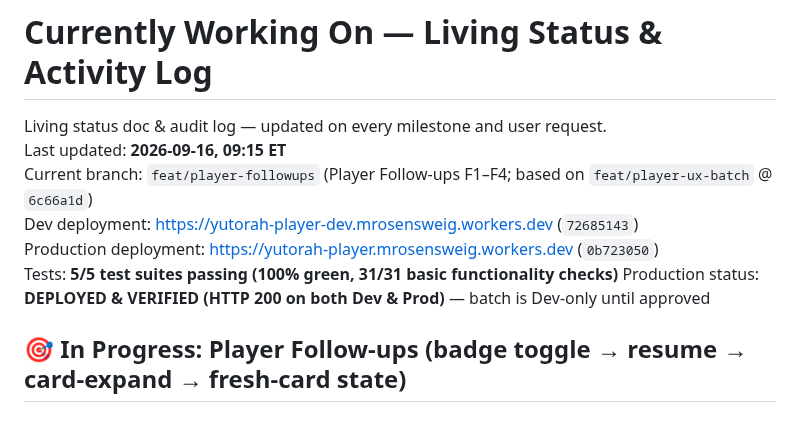
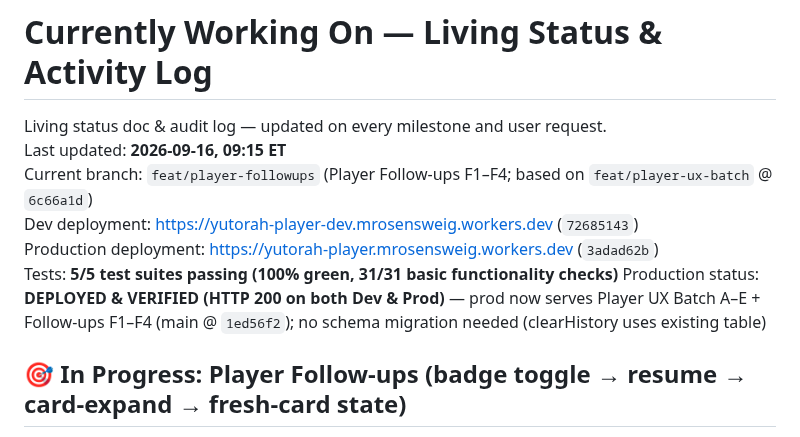
Before and after one commit to MosheRosensweig/yutorah_player, a Markdown page: CURRENTLY_WORKING_ON.md, the part around the change. Rendered like a GitHub page.

Commit message:
Notes: prod deploy 3adad62b (UX batch + follow-ups) (muse spark)
Done-by: muse-spark

```diff
--- a/CURRENTLY_WORKING_ON.md
+++ b/CURRENTLY_WORKING_ON.md
@@ -4,9 +4,9 @@ Living status doc & audit log — updated on every milestone and user request.
 Last updated: **2026-09-16, 09:15 ET**
 Current branch: `feat/player-followups` (Player Follow-ups F1–F4; based on `feat/player-ux-batch` @ `6c66a1d`)
 Dev deployment: [https://yutorah-player-dev.mrosensweig.workers.dev](https://yutorah-player-dev.mrosensweig.workers.dev) (`72685143`)
-Production deployment: [https://yutorah-player.mrosensweig.workers.dev](https://yutorah-player.mrosensweig.workers.dev) (`0b723050`)
+Production deployment: [https://yutorah-player.mrosensweig.workers.dev](https://yutorah-player.mrosensweig.workers.dev) (`3adad62b`)
 Tests: **5/5 test suites passing (100% green, 31/31 basic functionality checks)**
-Production status: **DEPLOYED & VERIFIED (HTTP 200 on both Dev & Prod)** — batch is Dev-only until approved
+Production status: **DEPLOYED & VERIFIED (HTTP 200 on both Dev & Prod)** — prod now serves Player UX Batch A–E + Follow-ups F1–F4 (main @ `1ed56f2`); no schema migration needed (clearHistory uses existing table)
 
 ## 🎯 In Progress: Player Follow-ups (badge toggle → resume → card-expand → fresh-card state)
 Per-user instruction: branch `feat/player-followups`, one at a time — review + Dev deploy + notes each — final dual review at the end. Prod untouched.
```
